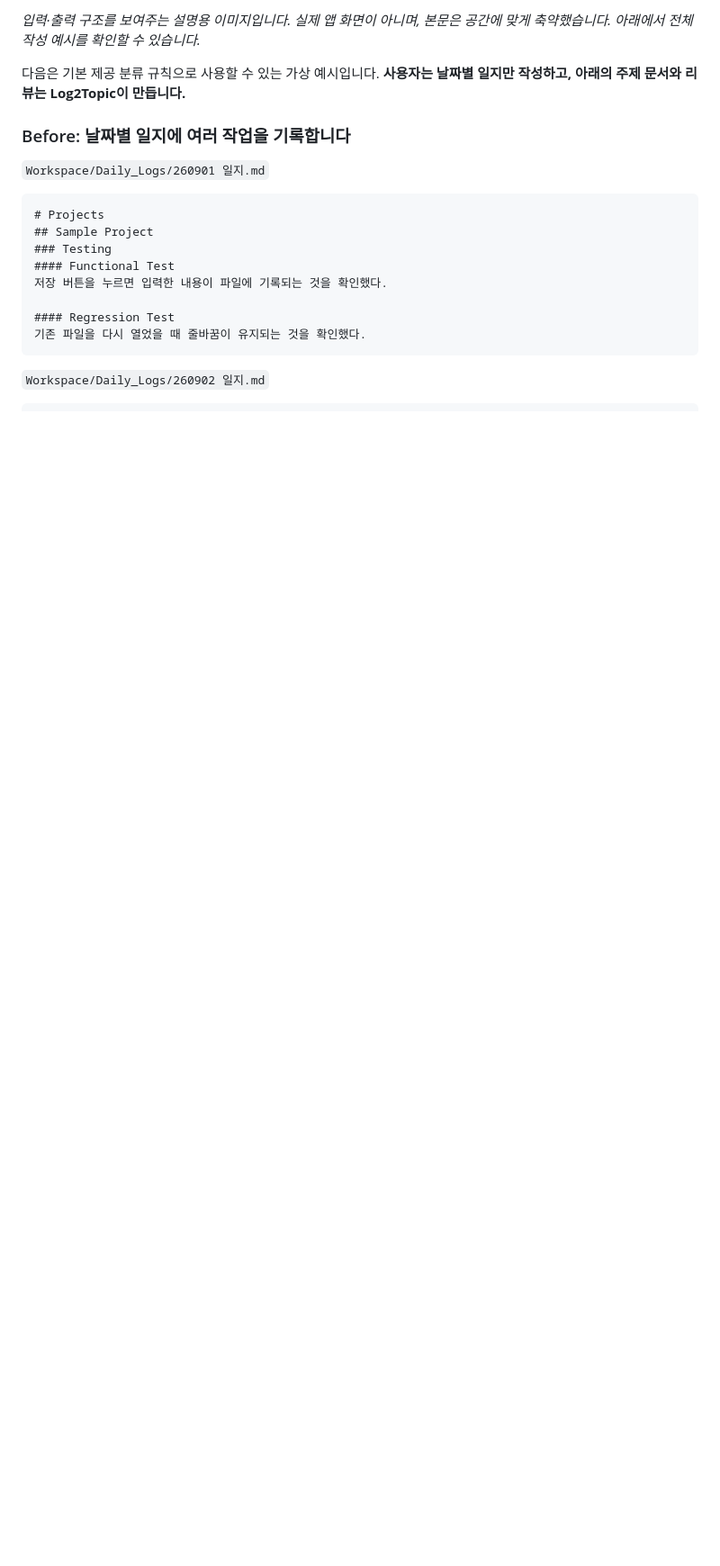
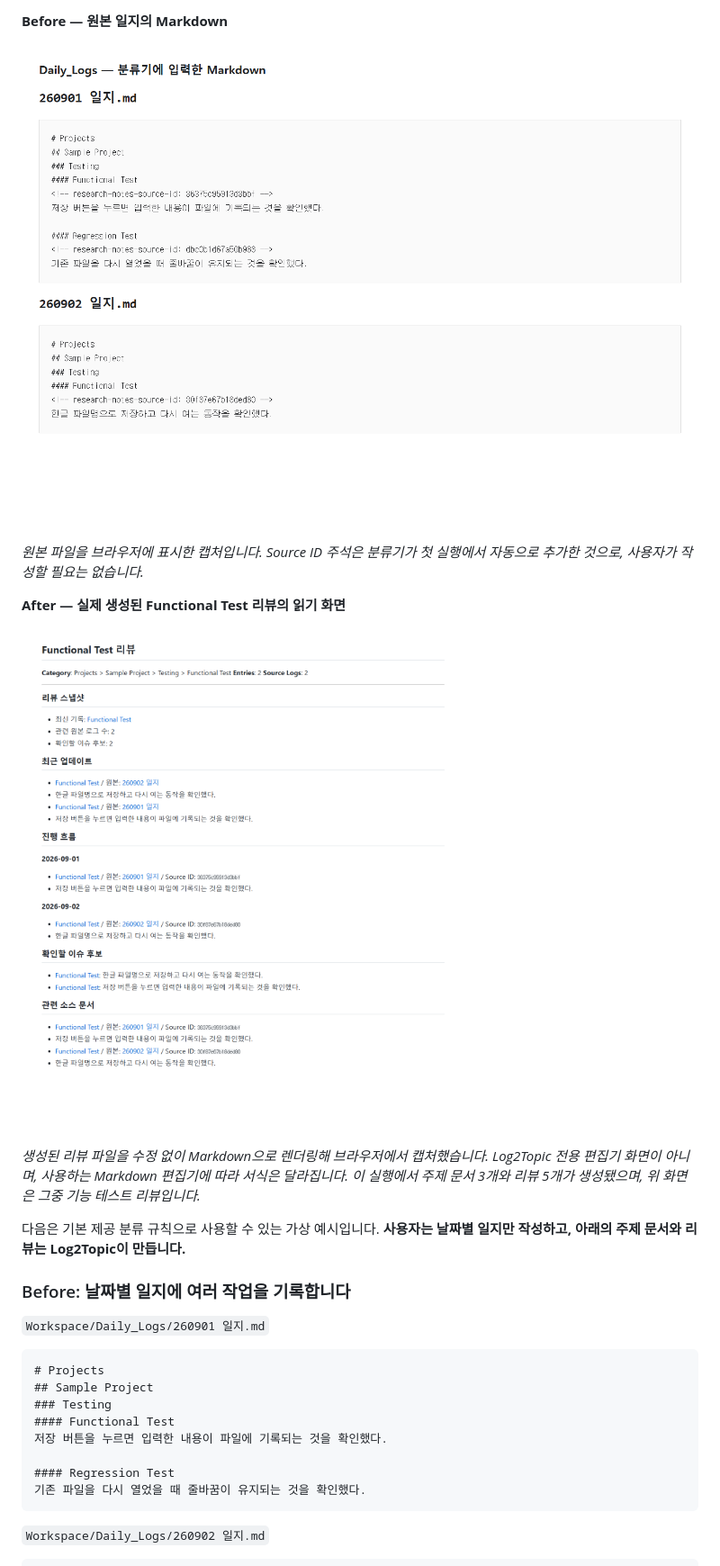
Before and after one commit to Rubidius37/Log2Topic, a Markdown page: README.md, the part around the change printed below. Shown: that part at 90% size. Rendered like a GitHub page; pictures changed too: assets/readme-actual-after.png (added), assets/readme-actual-before.png (added); blank space fills up the shorter version.

Commit message:
docs: replace diagram with actual classifier input and output captures

```diff
--- a/README.md
+++ b/README.md
@@ -14,5 +14,15 @@ Log2Topic은 **일지를 한 번 작성하면 주제별 문서와 날짜별 흐
 
-*입력·출력 구조를 보여주는 설명용 이미지입니다. 실제 앱 화면이 아니며, 본문은 공간에 맞게 축약했습니다. 아래에서 전체 작성 예시를 확인할 수 있습니다.*
+**Before — 원본 일지의 Markdown**
+
+![실제 분류에 사용한 두 날짜의 원본 일지](assets/readme-actual-before.png)
+
+*원본 파일을 브라우저에 표시한 캡처입니다. Source ID 주석은 분류기가 첫 실행에서 자동으로 추가한 것으로, 사용자가 작성할 필요는 없습니다.*
+
+**After — 실제 생성된 Functional Test 리뷰의 읽기 화면**
+
+![실제 생성된 Functional Test 리뷰를 Markdown으로 렌더링한 화면](assets/readme-actual-after.png)
+
+*생성된 리뷰 파일을 수정 없이 Markdown으로 렌더링해 브라우저에서 캡처했습니다. Log2Topic 전용 편집기 화면이 아니며, 사용하는 Markdown 편집기에 따라 서식은 달라집니다. 이 실행에서 주제 문서 3개와 리뷰 5개가 생성됐으며, 위 화면은 그중 기능 테스트 리뷰입니다.*
 
 다음은 기본 제공 분류 규칙으로 사용할 수 있는 가상 예시입니다. **사용자는 날짜별 일지만 작성하고, 아래의 주제 문서와 리뷰는 Log2Topic이 만듭니다.**
 
```
Also changed, not shown: other parts of README.md (+1 -1 lines), 1 other file.
